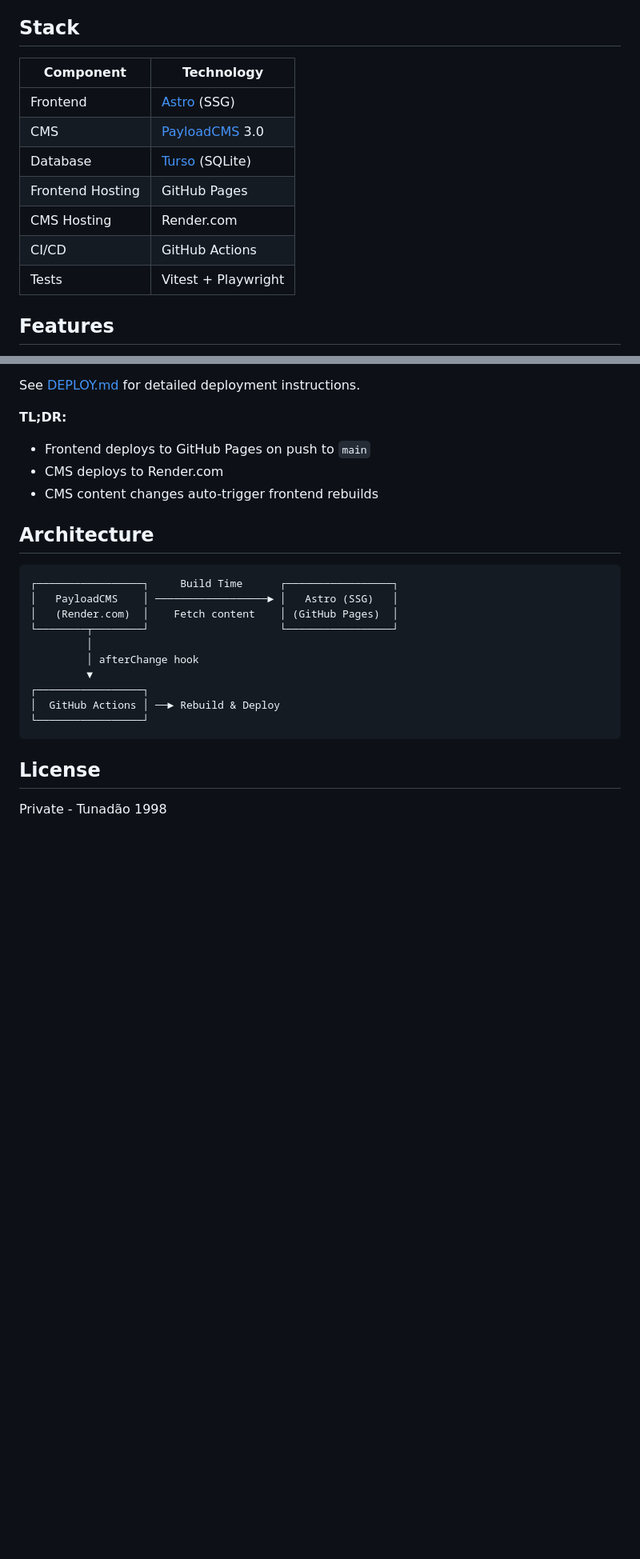
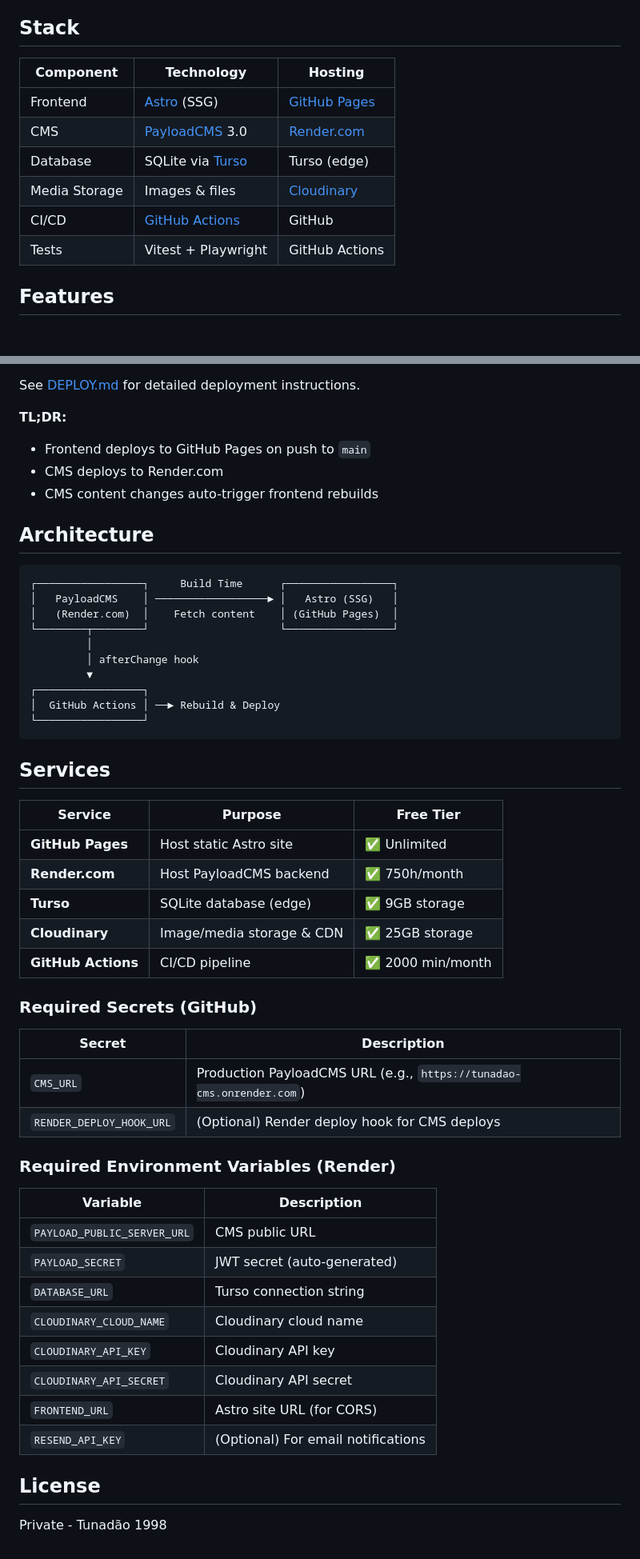
Before and after one commit to mloureiro/tunadao-public-site, a Markdown page: README.md, 2 parts joined by grey strips. Shown at 80% size. Rendered like a GitHub page; blank space fills up the shorter version.

Commit message:
docs: update README with services and environment setup
- Update Stack table with all services and hosting providers
- Add Cloudinary for media storage
- Add Services section with free tier info
- Document required GitHub secrets and Render env vars
- Update project structure to reflect fixture changes
- Update env vars section (removed USE_CMS, added USE_TEST_FIXTURES)

````diff
--- a/README.md
+++ b/README.md
@@ -4,15 +4,14 @@ Website institucional da **Tunadão** - Tuna do Instituto Politécnico de Viseu.
 
 ## Stack
 
-| Component | Technology |
-|-----------|------------|
-| Frontend | [Astro](https://astro.build/) (SSG) |
-| CMS | [PayloadCMS](https://payloadcms.com/) 3.0 |
-| Database | [Turso](https://turso.tech/) (SQLite) |
-| Frontend Hosting | GitHub Pages |
-| CMS Hosting | Render.com |
-| CI/CD | GitHub Actions |
-| Tests | Vitest + Playwright |
+| Component | Technology | Hosting |
+|-----------|------------|---------|
+| Frontend | [Astro](https://astro.build/) (SSG) | [GitHub Pages](https://pages.github.com/) |
+| CMS | [PayloadCMS](https://payloadcms.com/) 3.0 | [Render.com](https://render.com/) |
+| Database | SQLite via [Turso](https://turso.tech/) | Turso (edge) |
+| Media Storage | Images & files | [Cloudinary](https://cloudinary.com/) |
+| CI/CD | [GitHub Actions](https://github.com/features/actions) | GitHub |
+| Tests | Vitest + Playwright | GitHub Actions |
 
 ## Features
 
@@ -149,6 +149,36 @@ See [DEPLOY.md](./DEPLOY.md) for detailed deployment instructions.
 └─────────────────┘
 ```
 
+## Services
+
+| Service | Purpose | Free Tier |
+|---------|---------|-----------|
+| **GitHub Pages** | Host static Astro site | ✅ Unlimited |
+| **Render.com** | Host PayloadCMS backend | ✅ 750h/month |
+| **Turso** | SQLite database (edge) | ✅ 9GB storage |
+| **Cloudinary** | Image/media storage & CDN | ✅ 25GB storage |
+| **GitHub Actions** | CI/CD pipeline | ✅ 2000 min/month |
+
+### Required Secrets (GitHub)
+
+| Secret | Description |
+|--------|-------------|
+| `CMS_URL` | Production PayloadCMS URL (e.g., `https://tunadao-cms.onrender.com`) |
+| `RENDER_DEPLOY_HOOK_URL` | (Optional) Render deploy hook for CMS deploys |
+
+### Required Environment Variables (Render)
+
+| Variable | Description |
+|----------|-------------|
+| `PAYLOAD_PUBLIC_SERVER_URL` | CMS public URL |
+| `PAYLOAD_SECRET` | JWT secret (auto-generated) |
+| `DATABASE_URL` | Turso connection string |
+| `CLOUDINARY_CLOUD_NAME` | Cloudinary cloud name |
+| `CLOUDINARY_API_KEY` | Cloudinary API key |
+| `CLOUDINARY_API_SECRET` | Cloudinary API secret |
+| `FRONTEND_URL` | Astro site URL (for CORS) |
+| `RESEND_API_KEY` | (Optional) For email notifications |
+
 ## License
 
 Private - Tunadão 1998
````
Also changed, not shown: other parts of README.md (+9 -8 lines).
